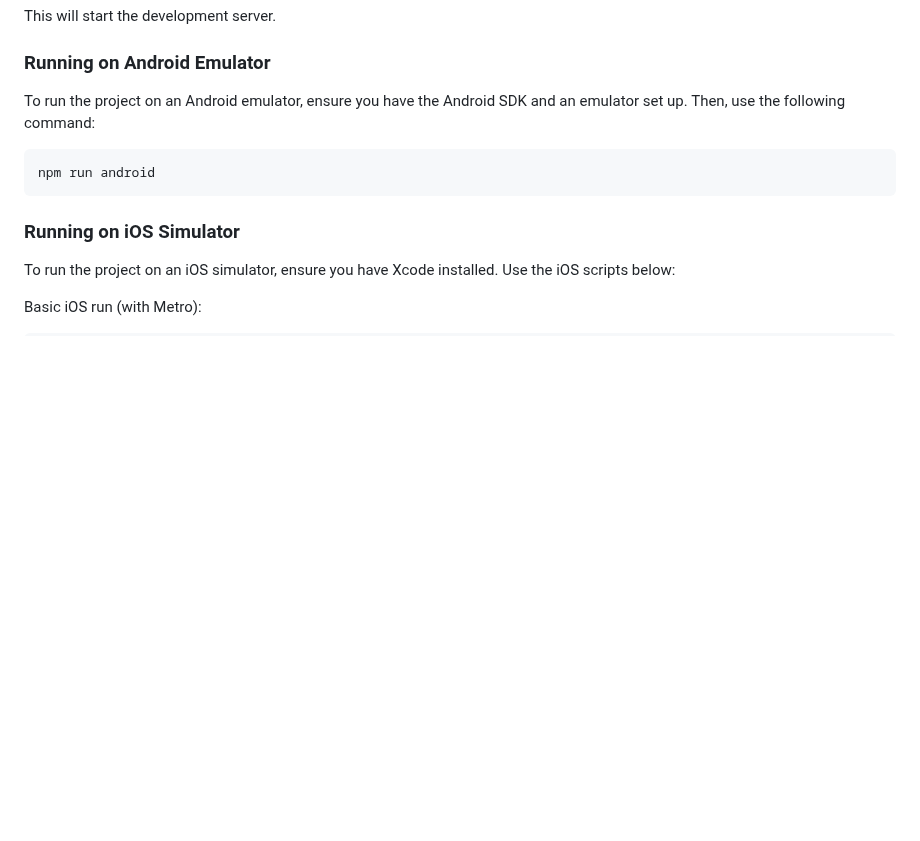
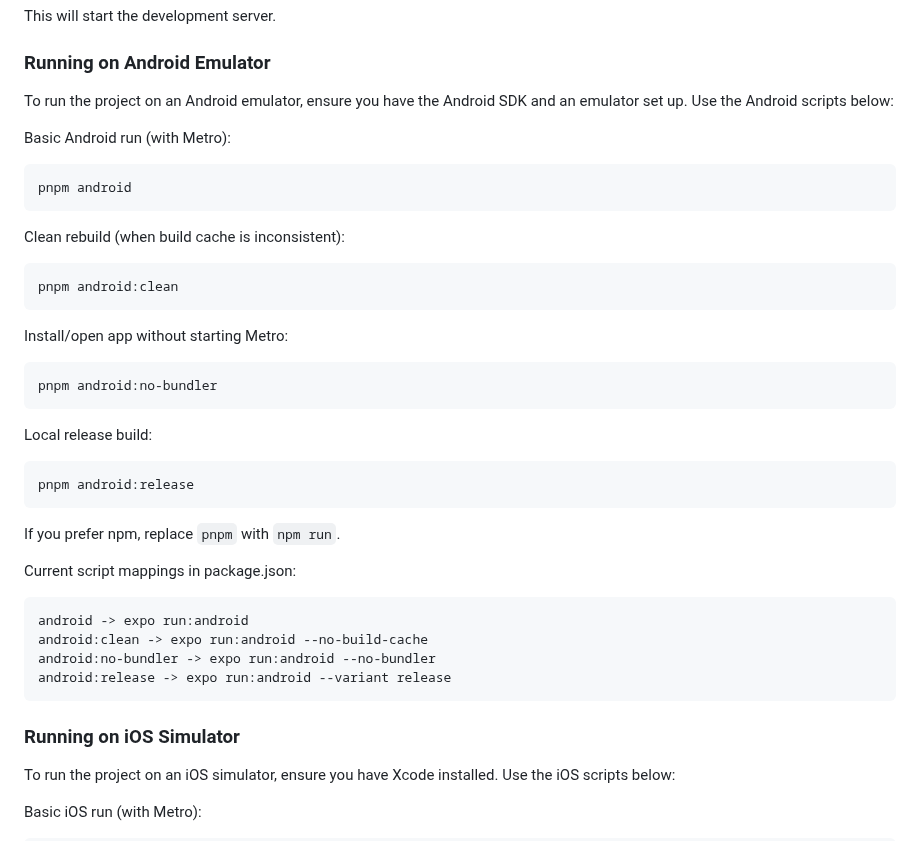
Before and after one commit to fershibli/DelBicosV2, a Markdown page: README.md, the part around the change. GitHub-like rendering; blank space fills up the shorter version.

Commit message:
feat: enhance Android run instructions with additional script options

````diff
--- a/README.md
+++ b/README.md
@@ -230,10 +230,41 @@ This will start the development server.
 
 ### Running on Android Emulator
 
-To run the project on an Android emulator, ensure you have the Android SDK and an emulator set up. Then, use the following command:
+To run the project on an Android emulator, ensure you have the Android SDK and an emulator set up. Use the Android scripts below:
+
+Basic Android run (with Metro):
 
 ```
-npm run android
+pnpm android
+```
+
+Clean rebuild (when build cache is inconsistent):
+
+```
+pnpm android:clean
+```
+
+Install/open app without starting Metro:
+
+```
+pnpm android:no-bundler
+```
+
+Local release build:
+
+```
+pnpm android:release
+```
+
+If you prefer npm, replace `pnpm` with `npm run`.
+
+Current script mappings in package.json:
+
+```
+android -> expo run:android
+android:clean -> expo run:android --no-build-cache
+android:no-bundler -> expo run:android --no-bundler
+android:release -> expo run:android --variant release
 ```
 
 ### Running on iOS Simulator
````
